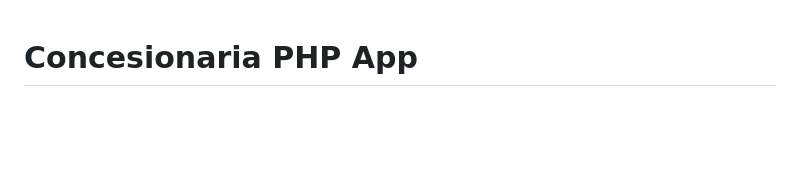
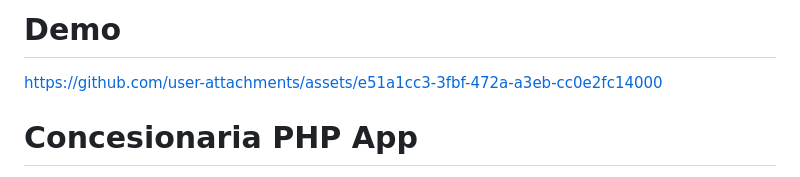
Before and after one commit to matiascelentano/produccion-web-tp1, a Markdown page: README.md, the part around the change. Drawn GitHub-style; blank space fills up the shorter version.

Commit message:
Actualizando README con video de demostracion

```diff
--- a/README.md
+++ b/README.md
@@ -1,3 +1,7 @@
+
+# Demo
+https://github.com/user-attachments/assets/e51a1cc3-3fbf-472a-a3eb-cc0e2fc14000
+
 # Concesionaria PHP App
 
 Aplicación web básica de gestión de concesionaria creada en PHP con soporte para autos, usuarios y autenticación.
```
